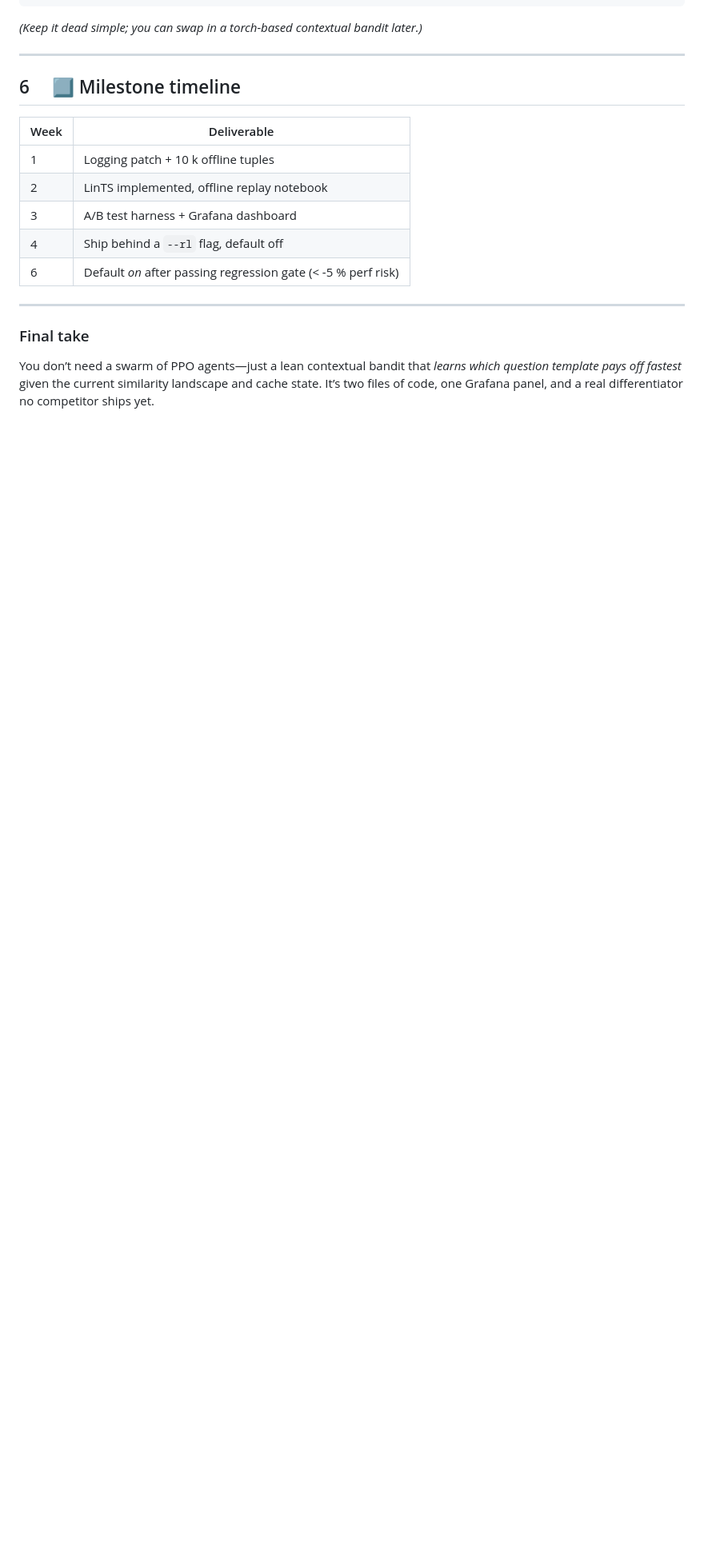
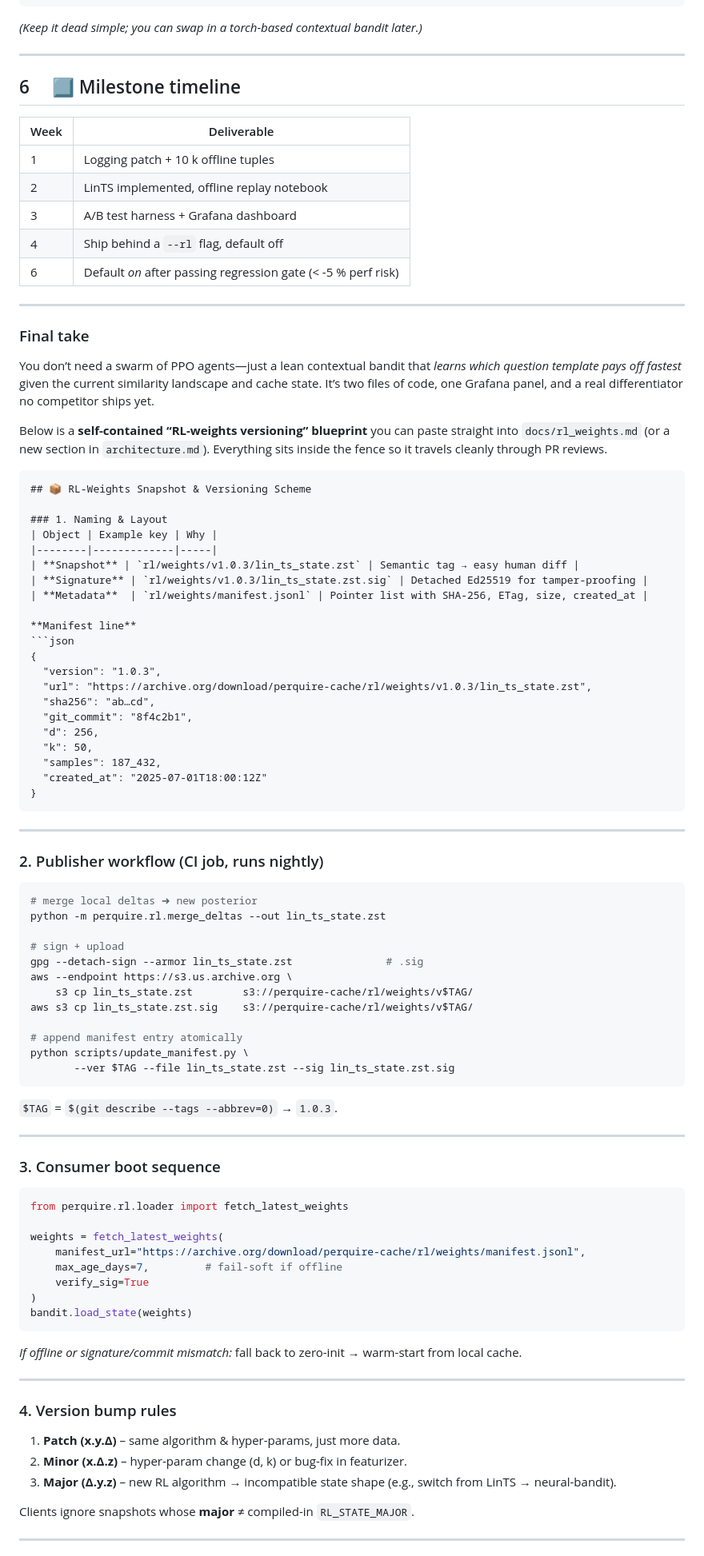
Before and after one commit to franklinbaldo/perquire, a Markdown page: docs/rl.md, the part around the change printed below. Shown: that part at 80% size. Drawn GitHub-style; blank space fills up the shorter version.

`````diff
--- a/docs/rl.md
+++ b/docs/rl.md
@@ -109,3 +109,82 @@ bandit.update(action_id, state, reward)
 You don’t need a swarm of PPO agents—just a lean contextual bandit that *learns which question template pays off fastest* given the current similarity landscape and cache state.  It’s two files of code, one Grafana panel, and a real differentiator no competitor ships yet.
 
 [1]: https://arxiv.org/abs/2506.17670?utm_source=chatgpt.com "Online Multi-LLM Selection via Contextual Bandits under ... - arXiv"
+
+
+Below is a **self-contained “RL-weights versioning” blueprint** you can paste straight into `docs/rl_weights.md` (or a new section in `architecture.md`).
+Everything sits inside the fence so it travels cleanly through PR reviews.
+
+````markdown
+## 📦 RL-Weights Snapshot & Versioning Scheme
+
+### 1. Naming & Layout
+| Object | Example key | Why |
+|--------|-------------|-----|
+| **Snapshot** | `rl/weights/v1.0.3/lin_ts_state.zst` | Semantic tag → easy human diff |
+| **Signature** | `rl/weights/v1.0.3/lin_ts_state.zst.sig` | Detached Ed25519 for tamper-proofing |
+| **Metadata**  | `rl/weights/manifest.jsonl` | Pointer list with SHA-256, ETag, size, created_at |
+
+**Manifest line**
+```json
+{
+  "version": "1.0.3",
+  "url": "https://archive.org/download/perquire-cache/rl/weights/v1.0.3/lin_ts_state.zst",
+  "sha256": "ab…cd",
+  "git_commit": "8f4c2b1",
+  "d": 256,
+  "k": 50,
+  "samples": 187_432,
+  "created_at": "2025-07-01T18:00:12Z"
+}
+````
+
+---
+
+### 2. Publisher workflow (CI job, runs nightly)
+
+```bash
+# merge local deltas ➜ new posterior
+python -m perquire.rl.merge_deltas --out lin_ts_state.zst
+
+# sign + upload
+gpg --detach-sign --armor lin_ts_state.zst               # .sig
+aws --endpoint https://s3.us.archive.org \
+    s3 cp lin_ts_state.zst        s3://perquire-cache/rl/weights/v$TAG/
+aws s3 cp lin_ts_state.zst.sig    s3://perquire-cache/rl/weights/v$TAG/
+
+# append manifest entry atomically
+python scripts/update_manifest.py \
+       --ver $TAG --file lin_ts_state.zst --sig lin_ts_state.zst.sig
+```
+
+`$TAG` = `$(git describe --tags --abbrev=0)` → `1.0.3`.
+
+---
+
+### 3. Consumer boot sequence
+
+```python
+from perquire.rl.loader import fetch_latest_weights
+
+weights = fetch_latest_weights(
+    manifest_url="https://archive.org/download/perquire-cache/rl/weights/manifest.jsonl",
+    max_age_days=7,         # fail-soft if offline
+    verify_sig=True
+)
+bandit.load_state(weights)
+```
+
+*If offline or signature/commit mismatch:* fall back to zero-init → warm-start from local cache.
+
+---
+
+### 4. Version bump rules
+
+1. **Patch (x.y.Δ)** – same algorithm & hyper-params, just more data.
+2. **Minor (x.Δ.z)** – hyper-param change (d, k) or bug-fix in featurizer.
+3. **Major (Δ.y.z)** – new RL algorithm → incompatible state shape (e.g., switch from LinTS → neural-bandit).
+
+Clients ignore snapshots whose **major** ≠ compiled-in `RL_STATE_MAJOR`.
+
+---
+
`````
Also changed, not shown: other parts of docs/rl.md (+14 -0 lines).
